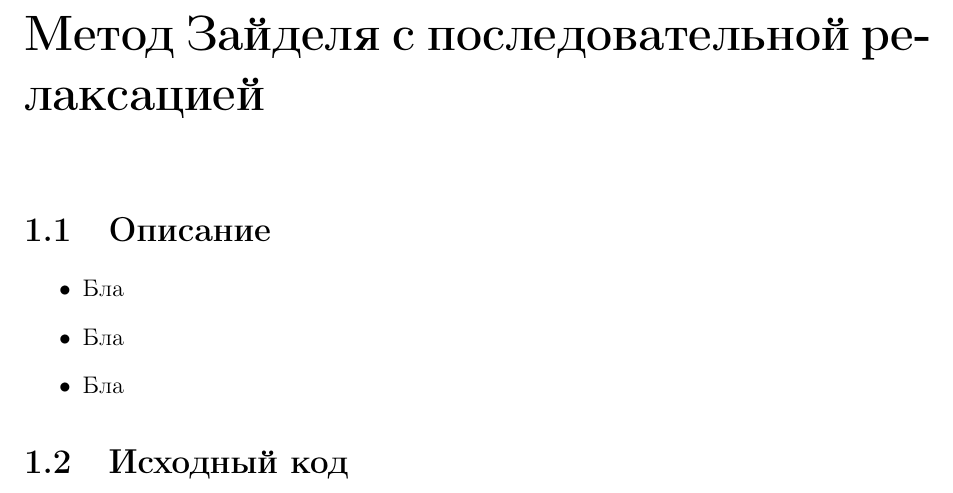
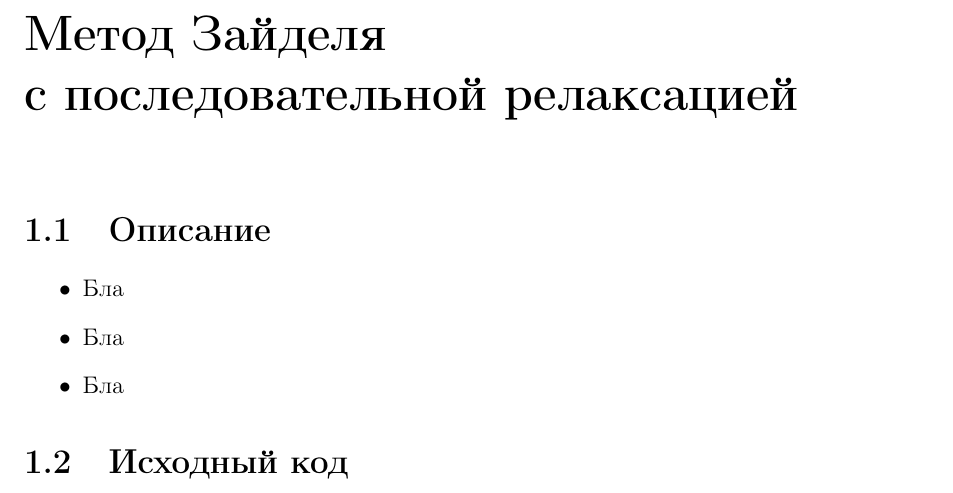
Before and after one commit to hazzus/numanal-hw2, a LaTeX document (report/parts/part4/part.tex): part of the page, cut so that both start at the same text. Compiled offline with pdfLaTeX.

Commit message:
[report] fix hbox warning

```diff
--- a/report/parts/part4/part.tex
+++ b/report/parts/part4/part.tex
@@ -2,7 +2,8 @@
 
 \begin{document}
 
-\chapter{Метод Зайделя с последовательной релаксацией}
+\chapter[Метод Зайделя с последовательной релаксацией]{\texorpdfstring{Метод Зайделя \\
+с последовательной релаксацией}{Метод Зайделя с последовательной релаксацией}}
 
 \section{Описание}
 \begin{itemize}
```
